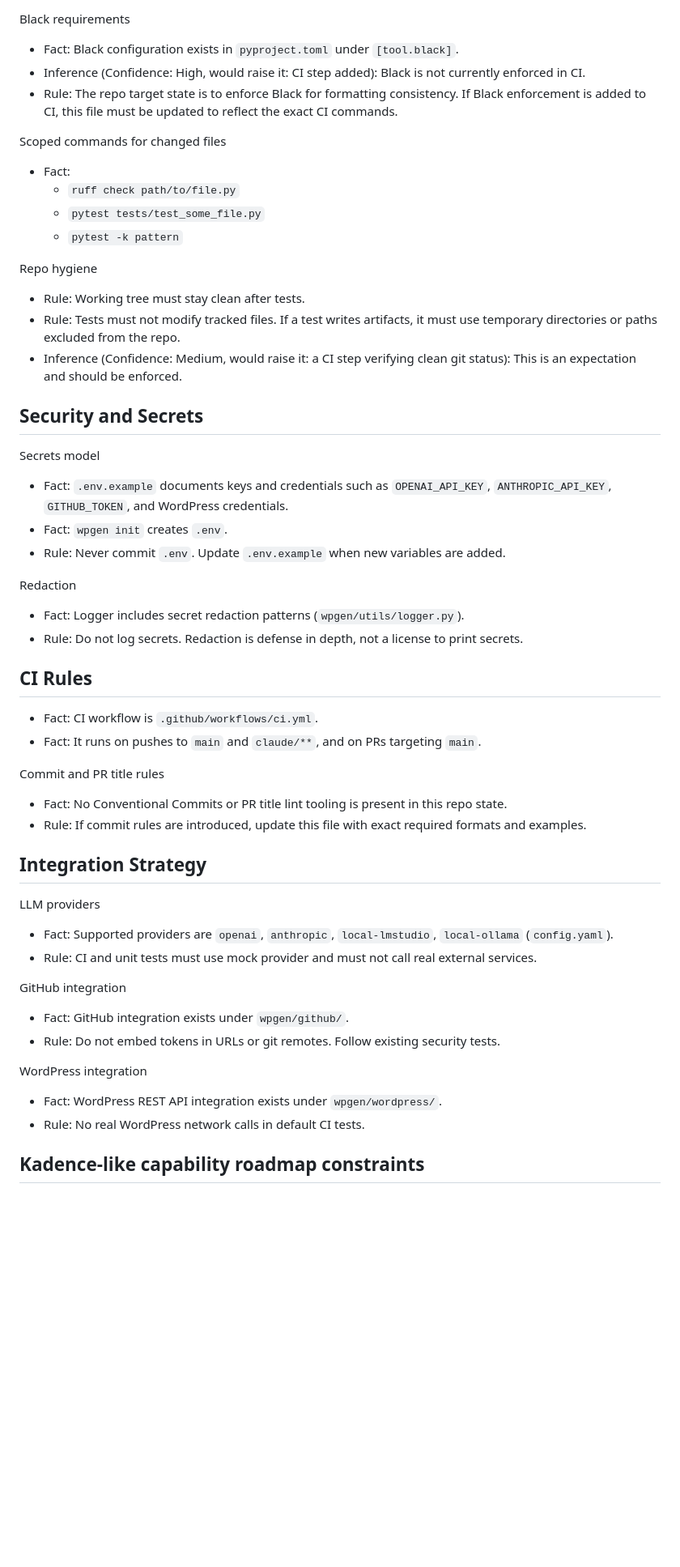
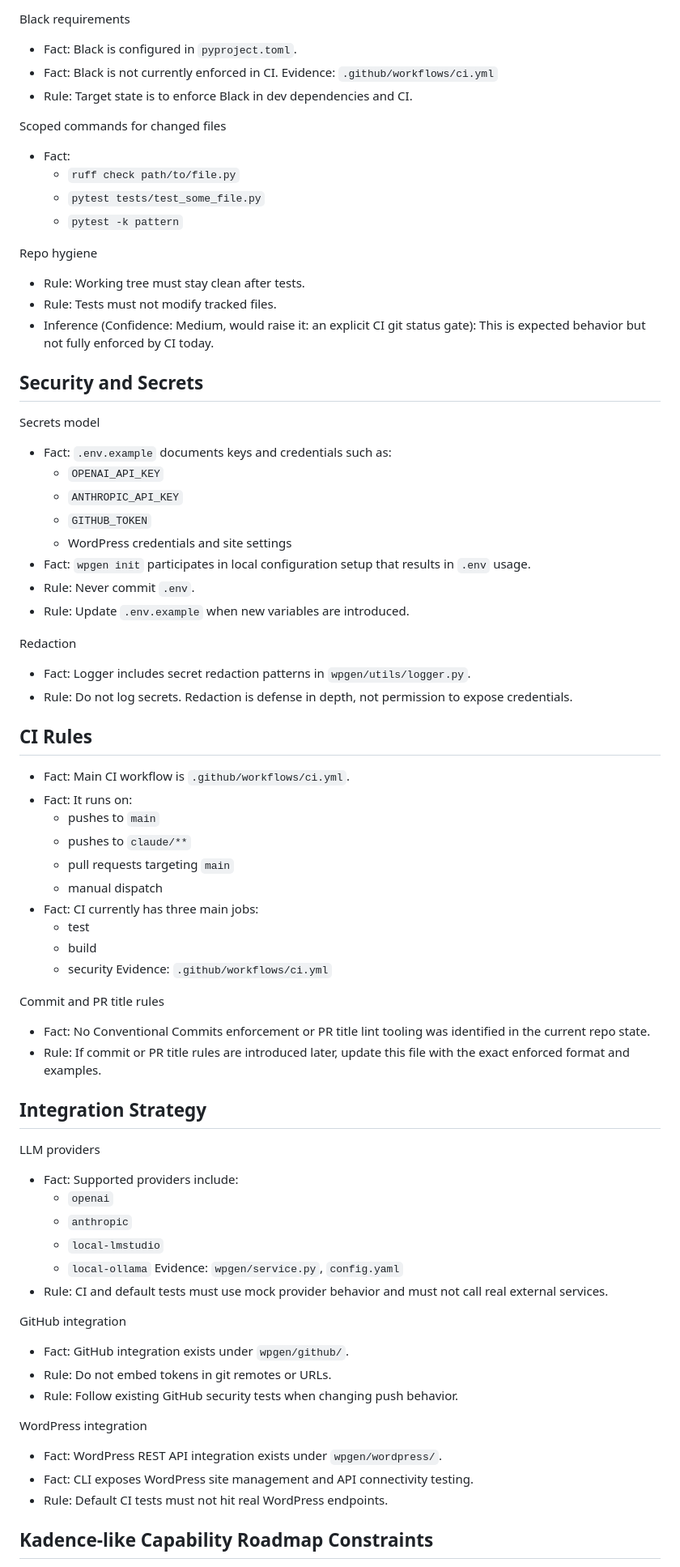
Before and after one commit to Blueibear/wpgen, a Markdown page: CLAUDE.md, the part around one of its changes. Shown at 81% size. Drawn GitHub-style; blank space fills up the shorter version.

```diff
--- a/CLAUDE.md
+++ b/CLAUDE.md
@@ -87,8 +196,9 @@ Ruff requirements
 
 Black requirements
-- Fact: Black configuration exists in `pyproject.toml` under `[tool.black]`.
-- Inference (Confidence: High, would raise it: CI step added): Black is not currently enforced in CI.
-- Rule: The repo target state is to enforce Black for formatting consistency. If Black enforcement is added to CI, this file must be updated to reflect the exact CI commands.
+- Fact: Black is configured in `pyproject.toml`.
+- Fact: Black is not currently enforced in CI.
+  Evidence: `.github/workflows/ci.yml`
+- Rule: Target state is to enforce Black in dev dependencies and CI.
 
 Scoped commands for changed files
 - Fact:
@@ -98,42 +208,63 @@ Scoped commands for changed files
 
 Repo hygiene
 - Rule: Working tree must stay clean after tests.
-- Rule: Tests must not modify tracked files. If a test writes artifacts, it must use temporary directories or paths excluded from the repo.
-- Inference (Confidence: Medium, would raise it: a CI step verifying clean git status): This is an expectation and should be enforced.
+- Rule: Tests must not modify tracked files.
+- Inference (Confidence: Medium, would raise it: an explicit CI git status gate): This is expected behavior but not fully enforced by CI today.
 
 ## Security and Secrets
 
 Secrets model
-- Fact: `.env.example` documents keys and credentials such as `OPENAI_API_KEY`, `ANTHROPIC_API_KEY`, `GITHUB_TOKEN`, and WordPress credentials.
-- Fact: `wpgen init` creates `.env`.
-- Rule: Never commit `.env`. Update `.env.example` when new variables are added.
+- Fact: `.env.example` documents keys and credentials such as:
+  - `OPENAI_API_KEY`
+  - `ANTHROPIC_API_KEY`
+  - `GITHUB_TOKEN`
+  - WordPress credentials and site settings
+- Fact: `wpgen init` participates in local configuration setup that results in `.env` usage.
+- Rule: Never commit `.env`.
+- Rule: Update `.env.example` when new variables are introduced.
 
 Redaction
-- Fact: Logger includes secret redaction patterns (`wpgen/utils/logger.py`).
-- Rule: Do not log secrets. Redaction is defense in depth, not a license to print secrets.
+- Fact: Logger includes secret redaction patterns in `wpgen/utils/logger.py`.
+- Rule: Do not log secrets. Redaction is defense in depth, not permission to expose credentials.
 
 ## CI Rules
 
-- Fact: CI workflow is `.github/workflows/ci.yml`.
-- Fact: It runs on pushes to `main` and `claude/**`, and on PRs targeting `main`.
+- Fact: Main CI workflow is `.github/workflows/ci.yml`.
+- Fact: It runs on:
+  - pushes to `main`
+  - pushes to `claude/**`
+  - pull requests targeting `main`
+  - manual dispatch
+- Fact: CI currently has three main jobs:
+  - test
+  - build
+  - security
+  Evidence: `.github/workflows/ci.yml`
 
 Commit and PR title rules
-- Fact: No Conventional Commits or PR title lint tooling is present in this repo state.
-- Rule: If commit rules are introduced, update this file with exact required formats and examples.
+- Fact: No Conventional Commits enforcement or PR title lint tooling was identified in the current repo state.
+- Rule: If commit or PR title rules are introduced later, update this file with the exact enforced format and examples.
 
 ## Integration Strategy
 
 LLM providers
-- Fact: Supported providers are `openai`, `anthropic`, `local-lmstudio`, `local-ollama` (`config.yaml`).
-- Rule: CI and unit tests must use mock provider and must not call real external services.
+- Fact: Supported providers include:
+  - `openai`
+  - `anthropic`
+  - `local-lmstudio`
+  - `local-ollama`
+  Evidence: `wpgen/service.py`, `config.yaml`
+- Rule: CI and default tests must use mock provider behavior and must not call real external services.
 
 GitHub integration
 - Fact: GitHub integration exists under `wpgen/github/`.
-- Rule: Do not embed tokens in URLs or git remotes. Follow existing security tests.
+- Rule: Do not embed tokens in git remotes or URLs.
+- Rule: Follow existing GitHub security tests when changing push behavior.
 
 WordPress integration
 - Fact: WordPress REST API integration exists under `wpgen/wordpress/`.
-- Rule: No real WordPress network calls in default CI tests.
+- Fact: CLI exposes WordPress site management and API connectivity testing.
+- Rule: Default CI tests must not hit real WordPress endpoints.
 
-## Kadence-like capability roadmap constraints
+## Kadence-like Capability Roadmap Constraints
 
```
Also changed, not shown: other parts of CLAUDE.md (+167 -50 lines).
